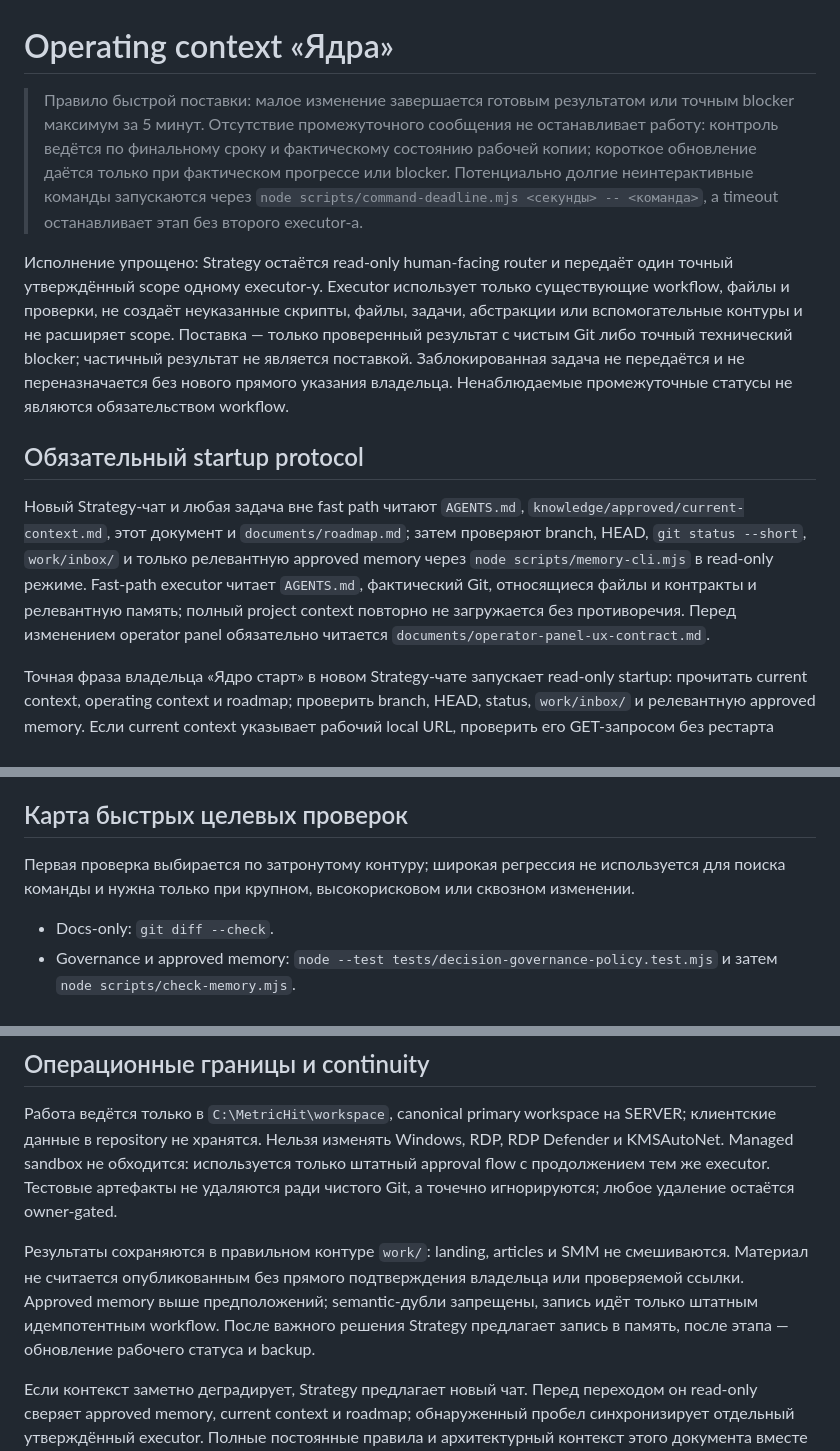
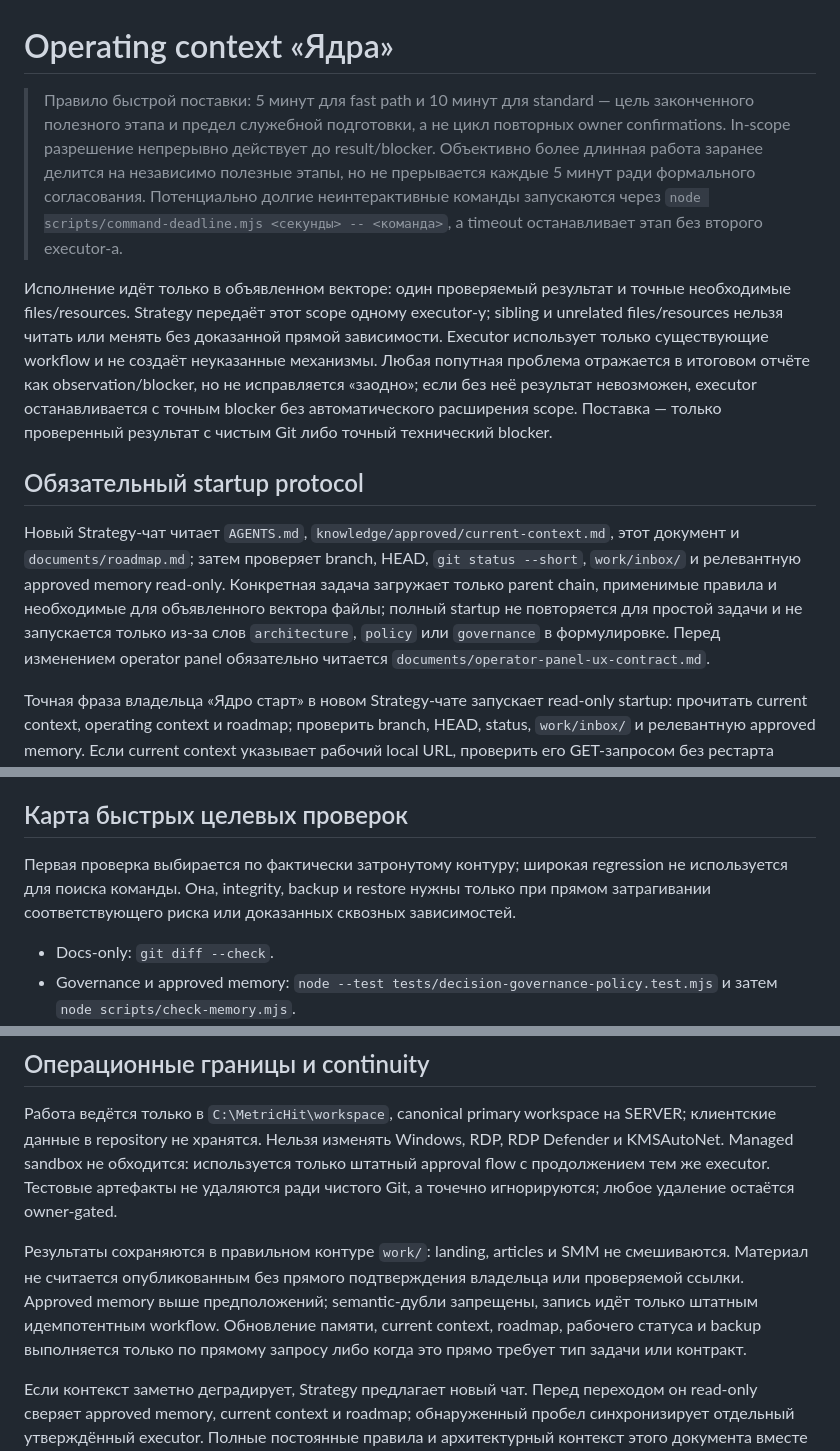
Before and after one commit to 1260s0403/metric-hit, a Markdown page: documents/operating-context.md, 3 parts joined by grey strips. GitHub-like rendering.

```diff
--- a/documents/operating-context.md
+++ b/documents/operating-context.md
@@ -1,12 +1,12 @@
 # Operating context «Ядра»
 
-> Правило быстрой поставки: малое изменение завершается готовым результатом или точным blocker максимум за 5 минут. Отсутствие промежуточного сообщения не останавливает работу: контроль ведётся по финальному сроку и фактическому состоянию рабочей копии; короткое обновление даётся только при фактическом прогрессе или blocker. Потенциально долгие неинтерактивные команды запускаются через `node scripts/command-deadline.mjs <секунды> -- <команда>`, а timeout останавливает этап без второго executor-а.
+> Правило быстрой поставки: 5 минут для fast path и 10 минут для standard — цель законченного полезного этапа и предел служебной подготовки, а не цикл повторных owner confirmations. In-scope разрешение непрерывно действует до result/blocker. Объективно более длинная работа заранее делится на независимо полезные этапы, но не прерывается каждые 5 минут ради формального согласования. Потенциально долгие неинтерактивные команды запускаются через `node scripts/command-deadline.mjs <секунды> -- <команда>`, а timeout останавливает этап без второго executor-а.
 
-Исполнение упрощено: Strategy остаётся read-only human-facing router и передаёт один точный утверждённый scope одному executor-у. Executor использует только существующие workflow, файлы и проверки, не создаёт неуказанные скрипты, файлы, задачи, абстракции или вспомогательные контуры и не расширяет scope. Поставка — только проверенный результат с чистым Git либо точный технический blocker; частичный результат не является поставкой. Заблокированная задача не передаётся и не переназначается без нового прямого указания владельца. Ненаблюдаемые промежуточные статусы не являются обязательством workflow.
+Исполнение идёт только в объявленном векторе: один проверяемый результат и точные необходимые files/resources. Strategy передаёт этот scope одному executor-у; sibling и unrelated files/resources нельзя читать или менять без доказанной прямой зависимости. Executor использует только существующие workflow и не создаёт неуказанные механизмы. Любая попутная проблема отражается в итоговом отчёте как observation/blocker, но не исправляется «заодно»; если без неё результат невозможен, executor останавливается с точным blocker без автоматического расширения scope. Поставка — только проверенный результат с чистым Git либо точный технический blocker.
 
 ## Обязательный startup protocol
 
-Новый Strategy-чат и любая задача вне fast path читают `AGENTS.md`, `knowledge/approved/current-context.md`, этот документ и `documents/roadmap.md`; затем проверяют branch, HEAD, `git status --short`, `work/inbox/` и только релевантную approved memory через `node scripts/memory-cli.mjs` в read-only режиме. Fast-path executor читает `AGENTS.md`, фактический Git, относящиеся файлы и контракты и релевантную память; полный project context повторно не загружается без противоречия. Перед изменением operator panel обязательно читается `documents/operator-panel-ux-contract.md`.
+Новый Strategy-чат читает `AGENTS.md`, `knowledge/approved/current-context.md`, этот документ и `documents/roadmap.md`; затем проверяет branch, HEAD, `git status --short`, `work/inbox/` и релевантную approved memory read-only. Конкретная задача загружает только parent chain, применимые правила и необходимые для объявленного вектора файлы; полный startup не повторяется для простой задачи и не запускается только из-за слов `architecture`, `policy` или `governance` в формулировке. Перед изменением operator panel обязательно читается `documents/operator-panel-ux-contract.md`.
 
 Точная фраза владельца «Ядро старт» в новом Strategy-чате запускает read-only startup: прочитать current context, operating context и roadmap; проверить branch, HEAD, status, `work/inbox/` и релевантную approved memory. Если current context указывает рабочий local URL, проверить его GET-запросом без рестарта runtime. В рамках команды запрещены изменения файлов, БД, памяти, configuration и Git, запуск executor-а, restart runtime и создание user/sidebar-задач. После проверки Strategy кратко сообщает фактическое состояние, актуальный приоритет, ближайший шаг и противоречия, незавершённые обязательства или blocker, затем остаётся read-only до явного in-scope запроса владельца.
 
@@ -83,7 +87,7 @@ Orchestration coordinator pilot активен только для профил
 
 ## Карта быстрых целевых проверок
 
-Первая проверка выбирается по затронутому контуру; широкая регрессия не используется для поиска команды и нужна только при крупном, высокорисковом или сквозном изменении.
+Первая проверка выбирается по фактически затронутому контуру; широкая regression не используется для поиска команды. Она, integrity, backup и restore нужны только при прямом затрагивании соответствующего риска или доказанных сквозных зависимостей.
 
 - Docs-only: `git diff --check`.
 - Governance и approved memory: `node --test tests/decision-governance-policy.test.mjs` и затем `node scripts/check-memory.mjs`.
@@ -104,6 +108,6 @@ Executor переиспользует существующие project `.venv`,
 
 Работа ведётся только в `C:\MetricHit\workspace`, canonical primary workspace на SERVER; клиентские данные в repository не хранятся. Нельзя изменять Windows, RDP, RDP Defender и KMSAutoNet. Managed sandbox не обходится: используется только штатный approval flow с продолжением тем же executor. Тестовые артефакты не удаляются ради чистого Git, а точечно игнорируются; любое удаление остаётся owner-gated.
 
-Результаты сохраняются в правильном контуре `work/`: landing, articles и SMM не смешиваются. Материал не считается опубликованным без прямого подтверждения владельца или проверяемой ссылки. Approved memory выше предположений; semantic-дубли запрещены, запись идёт только штатным идемпотентным workflow. После важного решения Strategy предлагает запись в память, после этапа — обновление рабочего статуса и backup.
+Результаты сохраняются в правильном контуре `work/`: landing, articles и SMM не смешиваются. Материал не считается опубликованным без прямого подтверждения владельца или проверяемой ссылки. Approved memory выше предположений; semantic-дубли запрещены, запись идёт только штатным идемпотентным workflow. Обновление памяти, current context, roadmap, рабочего статуса и backup выполняется только по прямому запросу либо когда это прямо требует тип задачи или контракт.
 
 Если контекст заметно деградирует, Strategy предлагает новый чат. Перед переходом он read-only сверяет approved memory, current context и roadmap; обнаруженный пробел синхронизирует отдельный утверждённый executor. Полные постоянные правила и архитектурный контекст этого документа вместе с roadmap обязательны для сложных задач.
```
Also changed, not shown: other parts of documents/operating-context.md (+5 -1 lines), AGENTS.md (+6 -4 lines), documents/structured-memory.md (+4 -2 lines).
